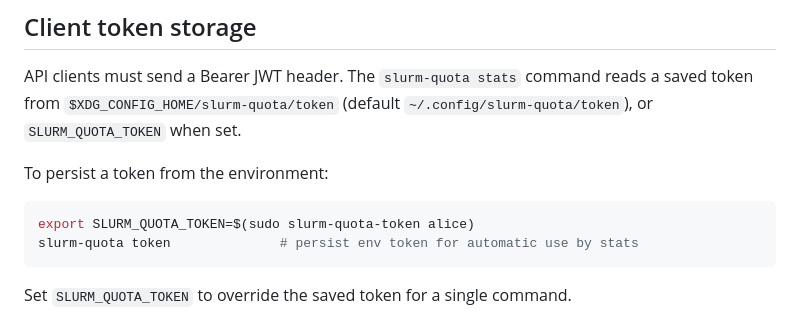
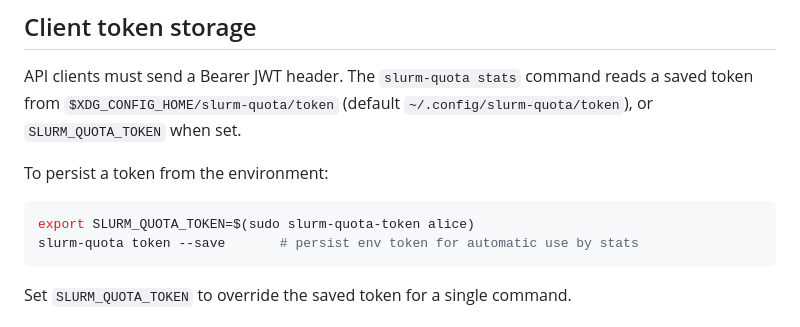
Before and after one commit to rackslab/slurm-quota, a Markdown page: docs/authentication-jwt.md, the part around the change. GitHub-like rendering.

````diff
--- a/docs/authentication-jwt.md
+++ b/docs/authentication-jwt.md
@@ -48,7 +48,7 @@ To persist a token from the environment:
 
 ```bash
 export SLURM_QUOTA_TOKEN=$(sudo slurm-quota-token alice)
-slurm-quota token              # persist env token for automatic use by stats
+slurm-quota token --save       # persist env token for automatic use by stats
 ```
 
 Set `SLURM_QUOTA_TOKEN` to override the saved token for a single command.
````
Also changed, not shown: README.md (+8 -3 lines).
